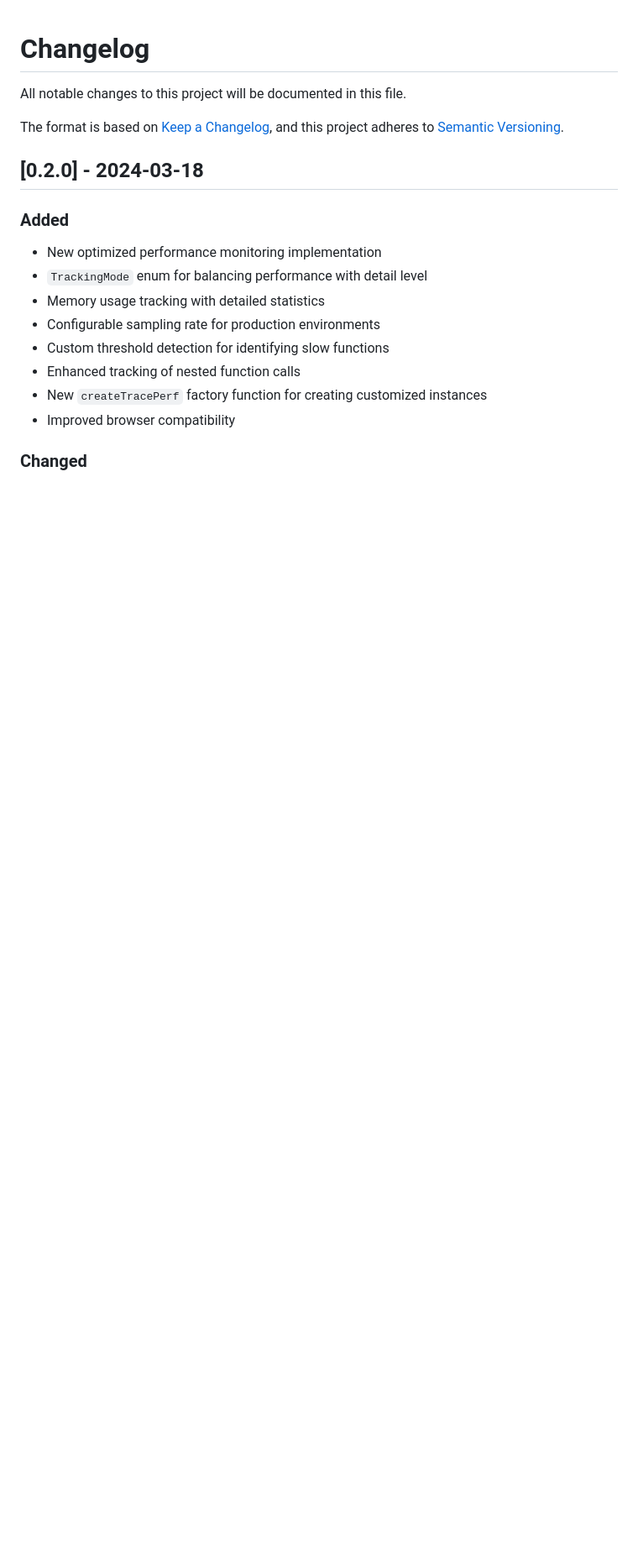
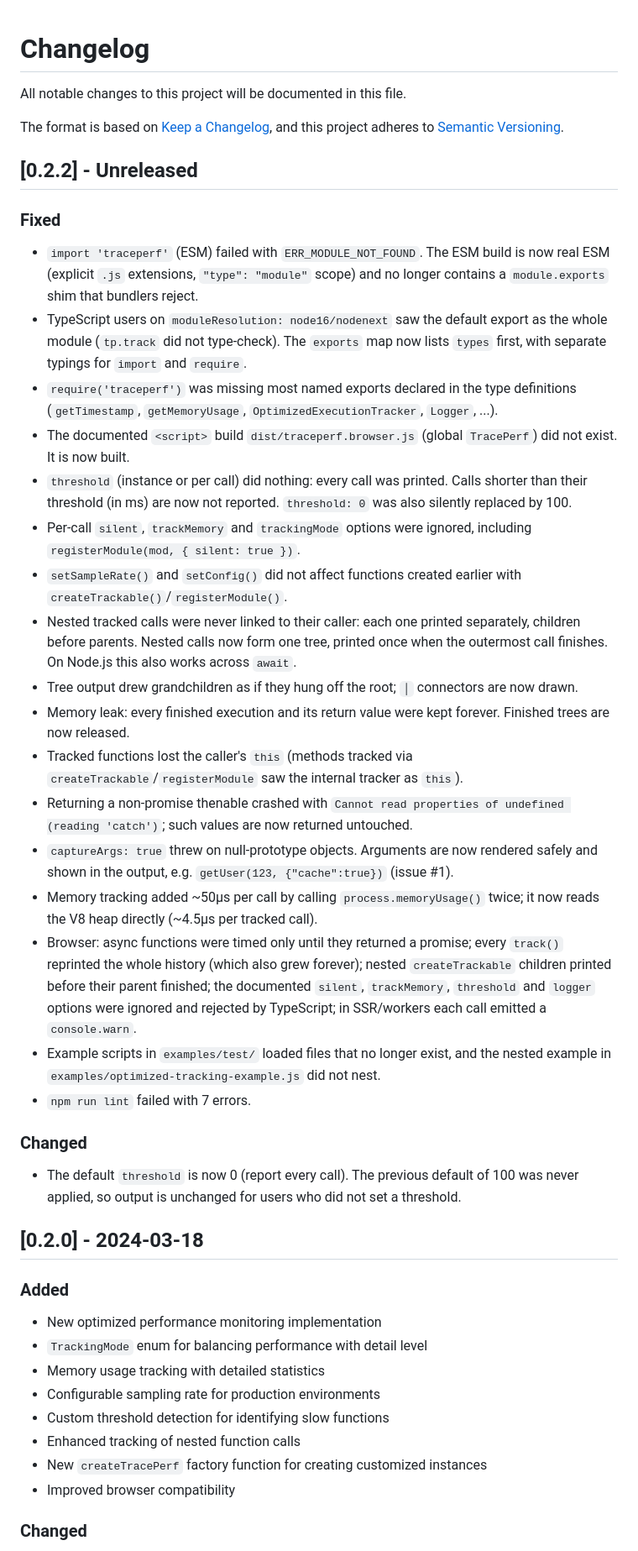
Before and after one commit to thelastbackspace/traceperf, a Markdown page: CHANGELOG.md, the part around the change. Shown at 84% size. Drawn GitHub-style; blank space fills up the shorter version.

Commit message:
docs(changelog): add unreleased 0.2.2 entry for the reliability fixes

```diff
--- a/CHANGELOG.md
+++ b/CHANGELOG.md
@@ -4,6 +4,30 @@ All notable changes to this project will be documented in this file.
 
 The format is based on [Keep a Changelog](https://keepachangelog.com/en/1.0.0/),
 and this project adheres to [Semantic Versioning](https://semver.org/spec/v2.0.0.html).
+
+## [0.2.2] - Unreleased
+
+### Fixed
+- `import 'traceperf'` (ESM) failed with `ERR_MODULE_NOT_FOUND`. The ESM build is now real ESM (explicit `.js` extensions, `"type": "module"` scope) and no longer contains a `module.exports` shim that bundlers reject.
+- TypeScript users on `moduleResolution: node16/nodenext` saw the default export as the whole module (`tp.track` did not type-check). The `exports` map now lists `types` first, with separate typings for `import` and `require`.
+- `require('traceperf')` was missing most named exports declared in the type definitions (`getTimestamp`, `getMemoryUsage`, `OptimizedExecutionTracker`, `Logger`, ...).
+- The documented `<script>` build `dist/traceperf.browser.js` (global `TracePerf`) did not exist. It is now built.
+- `threshold` (instance or per call) did nothing: every call was printed. Calls shorter than their threshold (in ms) are now not reported. `threshold: 0` was also silently replaced by 100.
+- Per-call `silent`, `trackMemory` and `trackingMode` options were ignored, including `registerModule(mod, { silent: true })`.
+- `setSampleRate()` and `setConfig()` did not affect functions created earlier with `createTrackable()`/`registerModule()`.
+- Nested tracked calls were never linked to their caller: each one printed separately, children before parents. Nested calls now form one tree, printed once when the outermost call finishes. On Node.js this also works across `await`.
+- Tree output drew grandchildren as if they hung off the root; `│` connectors are now drawn.
+- Memory leak: every finished execution and its return value were kept forever. Finished trees are now released.
+- Tracked functions lost the caller's `this` (methods tracked via `createTrackable`/`registerModule` saw the internal tracker as `this`).
+- Returning a non-promise thenable crashed with `Cannot read properties of undefined (reading 'catch')`; such values are now returned untouched.
+- `captureArgs: true` threw on null-prototype objects. Arguments are now rendered safely and shown in the output, e.g. `getUser(123, {"cache":true})` (issue #1).
+- Memory tracking added ~50µs per call by calling `process.memoryUsage()` twice; it now reads the V8 heap directly (~4.5µs per tracked call).
+- Browser: async functions were timed only until they returned a promise; every `track()` reprinted the whole history (which also grew forever); nested `createTrackable` children printed before their parent finished; the documented `silent`, `trackMemory`, `threshold` and `logger` options were ignored and rejected by TypeScript; in SSR/workers each call emitted a `console.warn`.
+- Example scripts in `examples/test/` loaded files that no longer exist, and the nested example in `examples/optimized-tracking-example.js` did not nest.
+- `npm run lint` failed with 7 errors.
+
+### Changed
+- The default `threshold` is now 0 (report every call). The previous default of 100 was never applied, so output is unchanged for users who did not set a threshold.
 
 ## [0.2.0] - 2024-03-18
 
```
